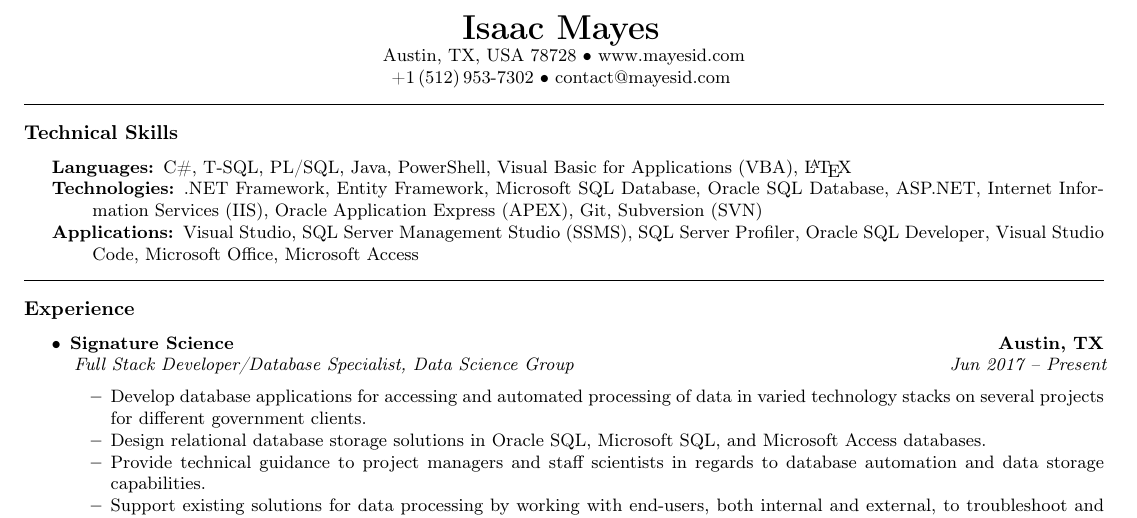
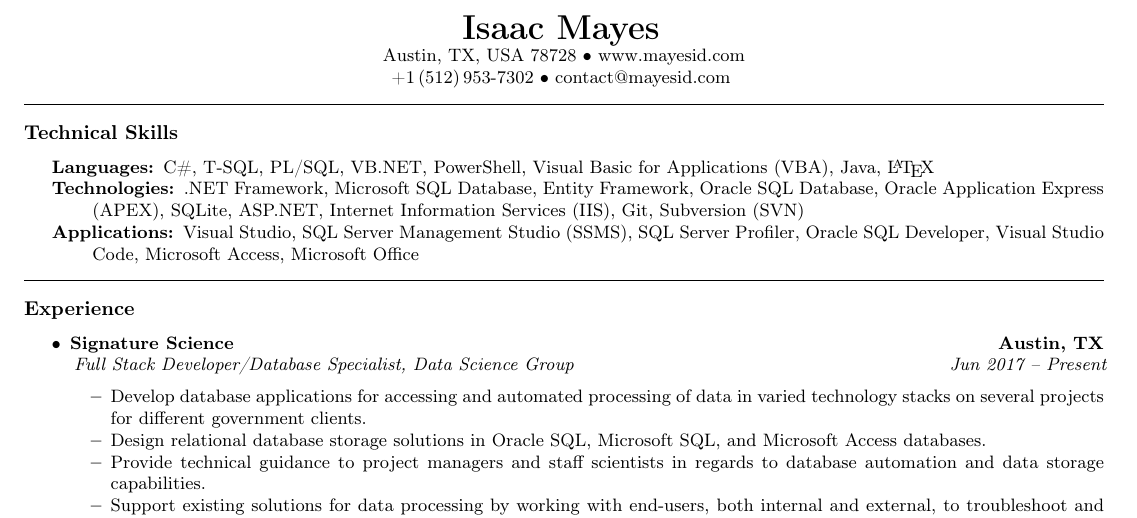
Before and after one commit to mayesidev/Resume_IsaacMayes, a LaTeX CV (Resume_IsaacMayes.tex): part of the page, cut so that both start at the same text. Compiled offline with pdfLaTeX.

Commit message:
Update and reorder skills

```diff
--- a/Resume_IsaacMayes.tex
+++ b/Resume_IsaacMayes.tex
@@ -105,13 +105,13 @@ breaklinks}
 \begin{description*}
 	\item[Languages:]
 	\pdfbookmark[2]{Languages}{PDF:Languages}
-	C\#, T-SQL, PL/SQL, Java, PowerShell, Visual Basic for Applications (VBA), \LaTeX
+	C\#, T-SQL, PL/SQL, VB.NET, PowerShell, Visual Basic for Applications (VBA), Java, \LaTeX
 	\item[Technologies:]
 	\pdfbookmark[2]{Technologies}{PDF:Technologies}
-	.NET Framework, Entity Framework, Microsoft SQL Database, Oracle SQL Database, ASP.NET, Internet Information Services (IIS), Oracle Application Express (APEX), Git, Subversion (SVN)
+	.NET Framework, Microsoft SQL Database, Entity Framework, Oracle SQL Database, Oracle Application Express (APEX), SQLite, ASP.NET, Internet Information Services (IIS), Git, Subversion (SVN)
 	\item[Applications:]
 	\pdfbookmark[2]{Applications}{PDF:Applications}
-	Visual Studio, SQL Server Management Studio (SSMS), SQL Server Profiler, Oracle SQL Developer, Visual Studio Code, Microsoft Office, Microsoft Access
+	Visual Studio, SQL Server Management Studio (SSMS), SQL Server Profiler, Oracle SQL Developer, Visual Studio Code, Microsoft Access, Microsoft Office
 \end{description*}
 \end{indentsection}
 
```
